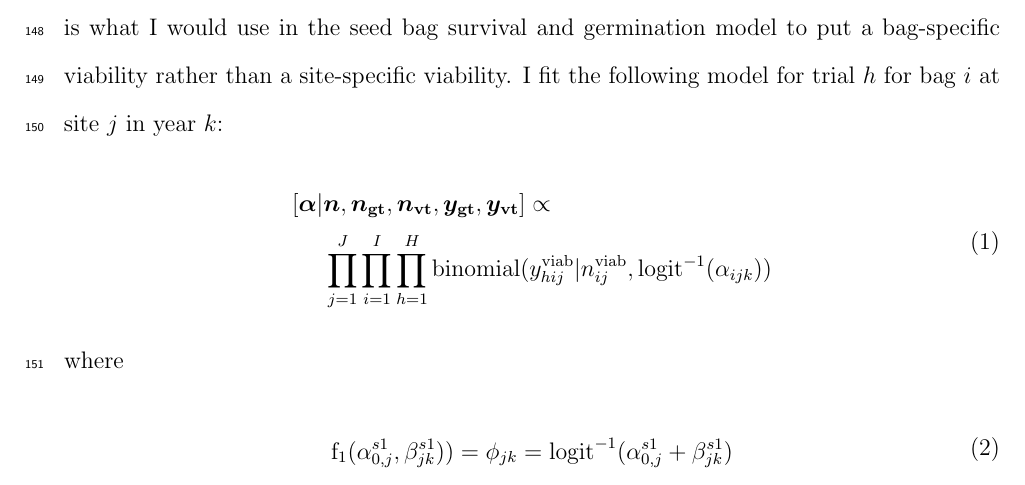
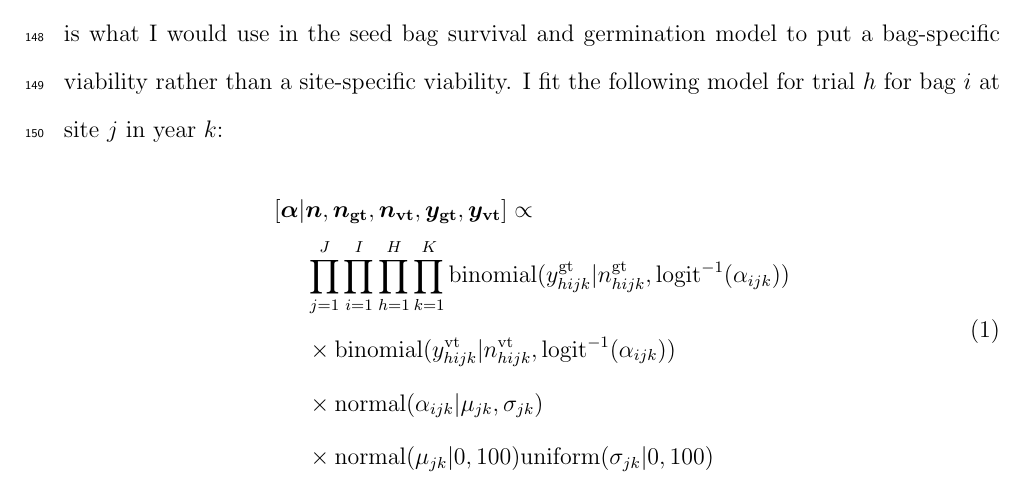
Before and after one commit to gregor-fausto/clarkiaSeedBanks, a LaTeX document (products/manuscript/seedBankMS.tex): part of page 10 of 27, cut so that both start at the same text. Compiled offline with pdfLaTeX.

Commit message:
update MS

```diff
--- a/products/manuscript/seedBankMS.tex
+++ b/products/manuscript/seedBankMS.tex
@@ -300,15 +300,10 @@ Each bag $i$ from site $j$ in year $k$ had $h$ trials. The problem is most bags
 \begin{align}
   \begin{split}
  [\bm{\alpha} | & \bm{n}, \bm{n_{\mathrm{gt}}}, \bm{n_{\mathrm{vt}}}, \bm{y_{\mathrm{gt}}},  \bm{y_{\mathrm{vt}}} ] \propto
- \\  & \prod_{j=1}^{J} \prod_{i=1}^{I}  \prod_{h=1}^{H}  \mathrm{binomial} ( y^{\mathrm{viab}}_{hij} | n^{\mathrm{viab}}_{ij}, \mathrm{logit}^{-1}(\alpha_{ijk}) )
-  \end{split}
-\end{align}
-%
-where
-%
-\begin{align}
-  \begin{split}
-\mathrm{f}_1(\alpha^{s1}_{0,j} , \beta^{s1}_{jk} ) ) & =  \phi_{jk} = \mathrm{logit}^{-1}(\alpha^{s1}_{0,j} + \beta^{s1}_{jk}) \\
+ \\  & \prod_{j=1}^{J} \prod_{i=1}^{I}  \prod_{h=1}^{H} \prod_{k=1}^{K}  \mathrm{binomial} ( y^{\mathrm{gt}}_{hijk} | n^{\mathrm{gt}}_{hijk}, \mathrm{logit}^{-1}(\alpha_{ijk}) )
+ \\ & \times \mathrm{binomial} ( y^{\mathrm{vt}}_{hijk} | n^{\mathrm{vt}}_{hijk}, \mathrm{logit}^{-1}(\alpha_{ijk})  )
+   \\ & \times \mathrm{normal} ( \alpha_{ijk}  | \mu_{jk}, \sigma_{jk} )
+  \\ & \times \mathrm{normal} ( \mu_{jk} | 0 , 100 ) \mathrm{uniform} ( \sigma_{jk} | 0,100)
   \end{split}
 \end{align}
 
```
Also changed, not shown: products/manuscript/seedBankMS.pdf, 2 other files.
